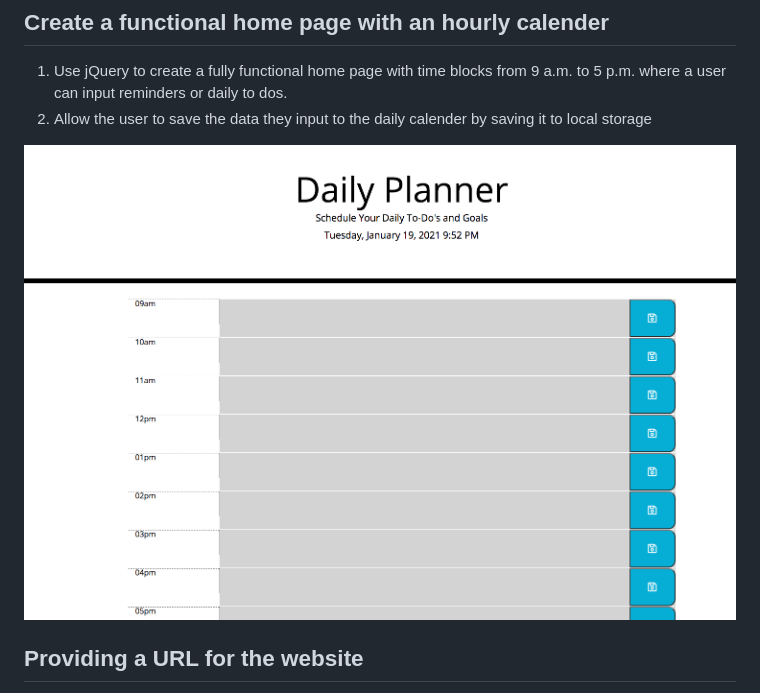
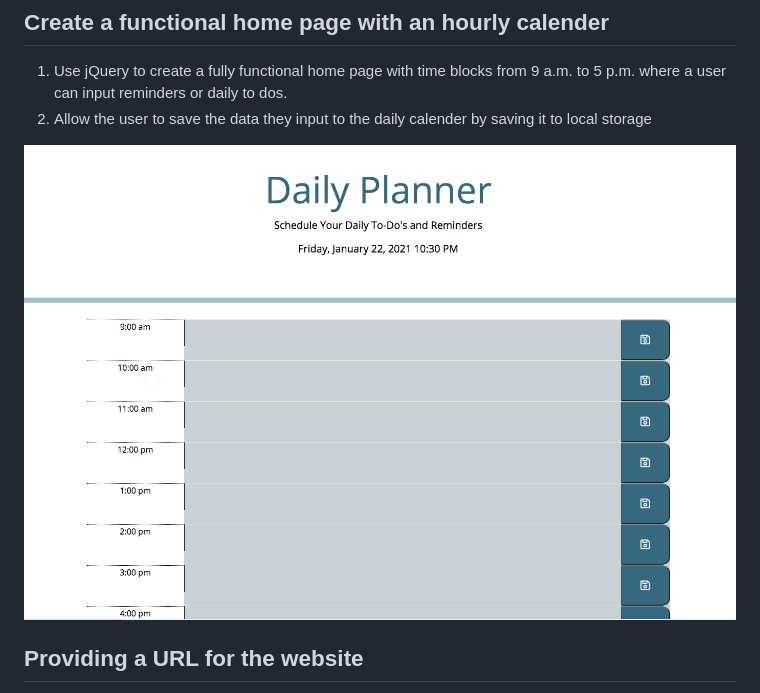
Before and after one commit to marisanesmith/Daily_Planner, a Markdown page: README.md, the part around the change. Rendered like a GitHub page; pictures changed too: assets/images/planner.png (added).

```diff
--- a/README.md
+++ b/README.md
@@ -24,7 +24,7 @@ Create a useable daily planner where entries and reminders can be stored
 1. Use jQuery to create a fully functional home page with time blocks from 9 a.m. to 5 p.m. where a user can input reminders or daily to dos.
 2. Allow the user to save the data they input to the daily calender by saving it to local storage
 
-![Home Page with Daily Planner](assets/images/Daily_Planner.png)
+![Home Page with Daily Planner](assets/images/planner.png)
 
 
 ## Providing a URL for the website
```
